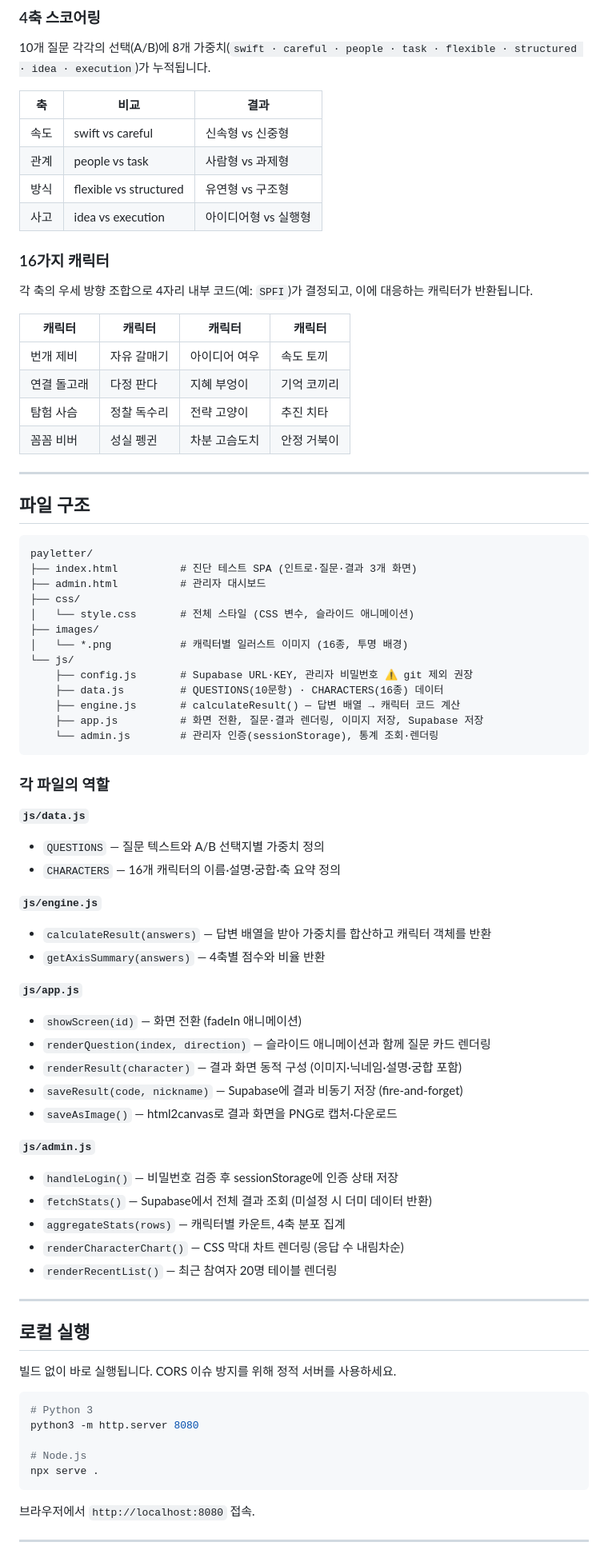
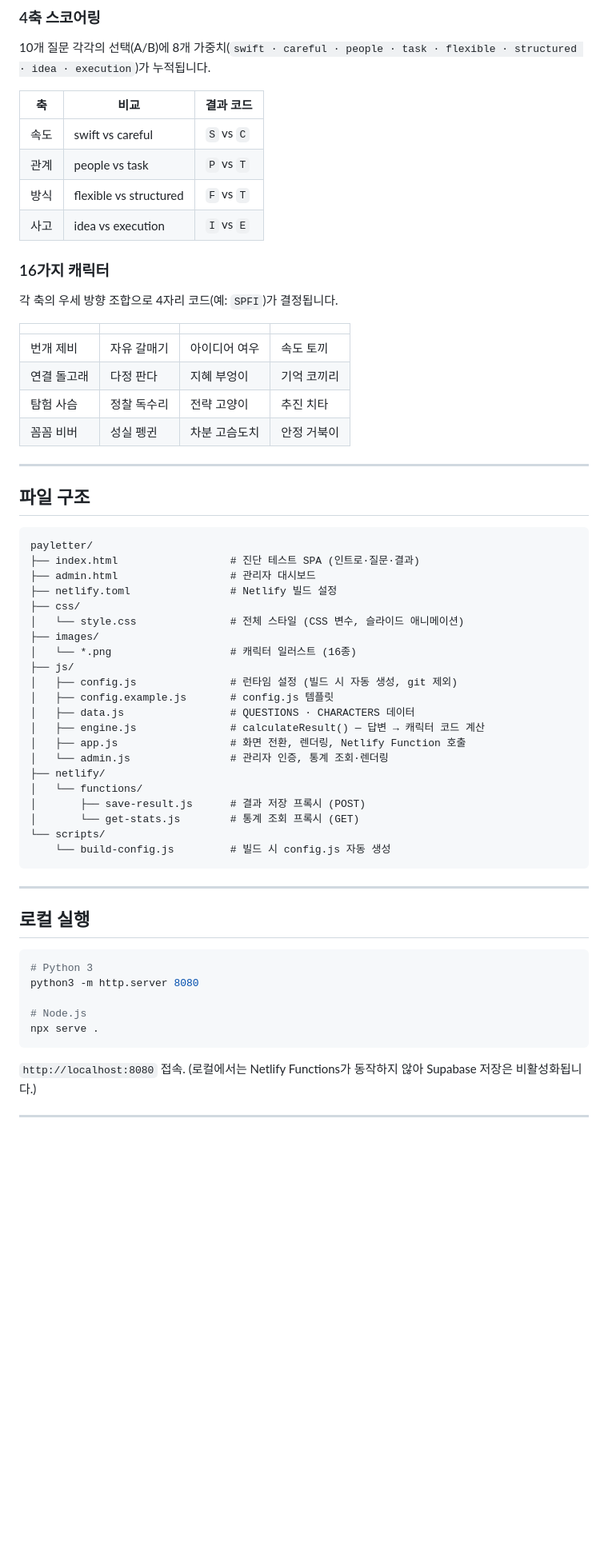
Before and after one commit to sojungppp/payletter-test, a Markdown page: README.md, the part around one of its changes. Shown at 80% size. Rendered like a GitHub page; blank space fills up the shorter version.

Commit message:
docs: README 업데이트 (기능 소개, 배포 설정, 파일 구조)
Co-Authored-By: Claude Sonnet 4.6 <noreply@anthropic.com>

````diff
--- a/README.md
+++ b/README.md
@@ -51,19 +81,19 @@
 
 10개 질문 각각의 선택(A/B)에 8개 가중치(`swift · careful · people · task · flexible · structured · idea · execution`)가 누적됩니다.
 
-| 축 | 비교 | 결과 |
-|----|------|------|
-| 속도 | swift vs careful | 신속형 vs 신중형 |
-| 관계 | people vs task | 사람형 vs 과제형 |
-| 방식 | flexible vs structured | 유연형 vs 구조형 |
-| 사고 | idea vs execution | 아이디어형 vs 실행형 |
+| 축 | 비교 | 결과 코드 |
+|----|------|-----------|
+| 속도 | swift vs careful | `S` vs `C` |
+| 관계 | people vs task | `P` vs `T` |
+| 방식 | flexible vs structured | `F` vs `T` |
+| 사고 | idea vs execution | `I` vs `E` |
 
 ### 16가지 캐릭터
 
-각 축의 우세 방향 조합으로 4자리 내부 코드(예: `SPFI`)가 결정되고, 이에 대응하는 캐릭터가 반환됩니다.
+각 축의 우세 방향 조합으로 4자리 코드(예: `SPFI`)가 결정됩니다.
 
-| 캐릭터 | 캐릭터 | 캐릭터 | 캐릭터 |
-|--------|--------|--------|--------|
+| | | | |
+|--|--|--|--|
 | 번개 제비 | 자유 갈매기 | 아이디어 여우 | 속도 토끼 |
 | 연결 돌고래 | 다정 판다 | 지혜 부엉이 | 기억 코끼리 |
 | 탐험 사슴 | 정찰 독수리 | 전략 고양이 | 추진 치타 |
@@ -75,49 +105,31 @@
 
 ```
 payletter/
-├── index.html          # 진단 테스트 SPA (인트로·질문·결과 3개 화면)
-├── admin.html          # 관리자 대시보드
+├── index.html                  # 진단 테스트 SPA (인트로·질문·결과)
+├── admin.html                  # 관리자 대시보드
+├── netlify.toml                # Netlify 빌드 설정
 ├── css/
-│   └── style.css       # 전체 스타일 (CSS 변수, 슬라이드 애니메이션)
+│   └── style.css               # 전체 스타일 (CSS 변수, 슬라이드 애니메이션)
 ├── images/
-│   └── *.png           # 캐릭터별 일러스트 이미지 (16종, 투명 배경)
-└── js/
-    ├── config.js       # Supabase URL·KEY, 관리자 비밀번호 ⚠️ git 제외 권장
-    ├── data.js         # QUESTIONS(10문항) · CHARACTERS(16종) 데이터
-    ├── engine.js       # calculateResult() — 답변 배열 → 캐릭터 코드 계산
-    ├── app.js          # 화면 전환, 질문·결과 렌더링, 이미지 저장, Supabase 저장
-    └── admin.js        # 관리자 인증(sessionStorage), 통계 조회·렌더링
+│   └── *.png                   # 캐릭터 일러스트 (16종)
+├── js/
+│   ├── config.js               # 런타임 설정 (빌드 시 자동 생성, git 제외)
+│   ├── config.example.js       # config.js 템플릿
+│   ├── data.js                 # QUESTIONS · CHARACTERS 데이터
+│   ├── engine.js               # calculateResult() — 답변 → 캐릭터 코드 계산
+│   ├── app.js                  # 화면 전환, 렌더링, Netlify Function 호출
+│   └── admin.js                # 관리자 인증, 통계 조회·렌더링
+├── netlify/
+│   └── functions/
+│       ├── save-result.js      # 결과 저장 프록시 (POST)
+│       └── get-stats.js        # 통계 조회 프록시 (GET)
+└── scripts/
+    └── build-config.js         # 빌드 시 config.js 자동 생성
 ```
-
-### 각 파일의 역할
-
-**`js/data.js`**
-- `QUESTIONS` — 질문 텍스트와 A/B 선택지별 가중치 정의
-- `CHARACTERS` — 16개 캐릭터의 이름·설명·궁합·축 요약 정의
-
-**`js/engine.js`**
-- `calculateResult(answers)` — 답변 배열을 받아 가중치를 합산하고 캐릭터 객체를 반환
-- `getAxisSummary(answers)` — 4축별 점수와 비율 반환
-
-**`js/app.js`**
-- `showScreen(id)` — 화면 전환 (fadeIn 애니메이션)
-- `renderQuestion(index, direction)` — 슬라이드 애니메이션과 함께 질문 카드 렌더링
-- `renderResult(character)` — 결과 화면 동적 구성 (이미지·닉네임·설명·궁합 포함)
-- `saveResult(code, nickname)` — Supabase에 결과 비동기 저장 (fire-and-forget)
-- `saveAsImage()` — html2canvas로 결과 화면을 PNG로 캡처·다운로드
-
-**`js/admin.js`**
-- `handleLogin()` — 비밀번호 검증 후 sessionStorage에 인증 상태 저장
-- `fetchStats()` — Supabase에서 전체 결과 조회 (미설정 시 더미 데이터 반환)
-- `aggregateStats(rows)` — 캐릭터별 카운트, 4축 분포 집계
-- `renderCharacterChart()` — CSS 막대 차트 렌더링 (응답 수 내림차순)
-- `renderRecentList()` — 최근 참여자 20명 테이블 렌더링
 
 ---
 
 ## 로컬 실행
-
-빌드 없이 바로 실행됩니다. CORS 이슈 방지를 위해 정적 서버를 사용하세요.
 
 ```bash
 # Python 3
@@ -127,7 +139,7 @@ python3 -m http.server 8080
 npx serve .
 ```
 
-브라우저에서 `http://localhost:8080` 접속.
+`http://localhost:8080` 접속. (로컬에서는 Netlify Functions가 동작하지 않아 Supabase 저장은 비활성화됩니다.)
 
 ---
 
````
Also changed, not shown: other parts of README.md (+71 -59 lines).
